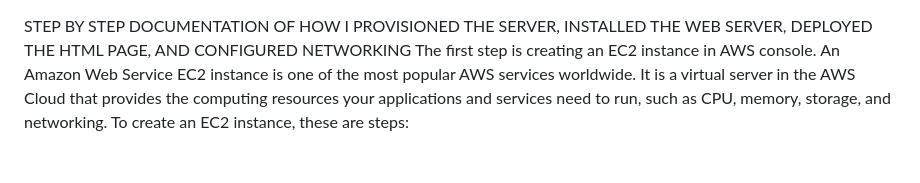
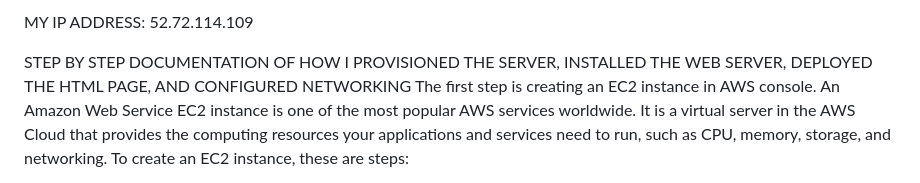
Before and after one commit to abiodunadenike/exam-project-submission, a Markdown page: README.md, the part around the change. Drawn GitHub-style.

```diff
--- a/README.md
+++ b/README.md
@@ -1,3 +1,5 @@
+MY IP ADDRESS: 52.72.114.109
+
 STEP BY STEP DOCUMENTATION OF HOW I PROVISIONED THE SERVER, INSTALLED THE WEB SERVER, DEPLOYED THE HTML PAGE, AND CONFIGURED NETWORKING
 The first step is creating an EC2 instance in AWS console. An Amazon Web Service EC2 instance is one of the most popular AWS services worldwide. It is a virtual server in the AWS Cloud that provides the computing resources your applications and services need to run, such as CPU, memory, storage, and networking.
 To create an EC2 instance, these are steps:
```
